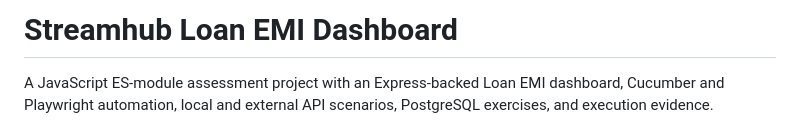
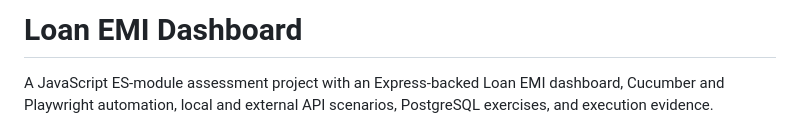
Before and after one commit to a7b0hishek/EMI-Calculator-QA-Automation, a Markdown page: README.md, the part around one of its changes. Rendered like a GitHub page.

Commit message:
Revise README with new title and test results
Updated project title and added an image to the README. Included latest test results and verification details.

```diff
--- a/README.md
+++ b/README.md
@@ -1,4 +1,4 @@
-# Streamhub Loan EMI Dashboard
+# Loan EMI Dashboard
 
 A JavaScript ES-module assessment project with an Express-backed Loan EMI dashboard, Cucumber and Playwright automation, local and external API scenarios, PostgreSQL exercises, and execution evidence.
 
```
Also changed, not shown: other parts of README.md (+2 -0 lines).
